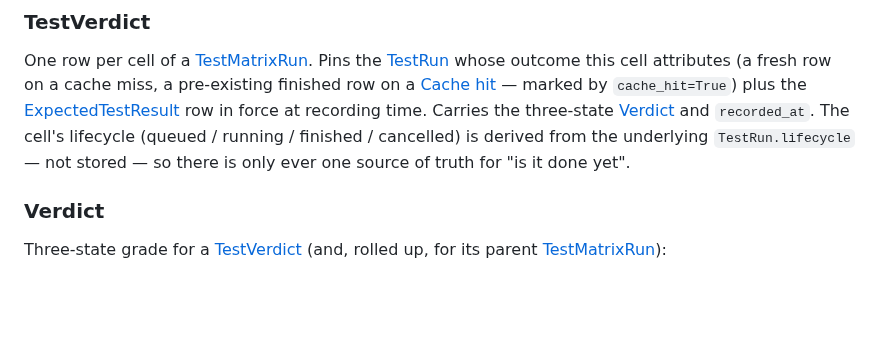
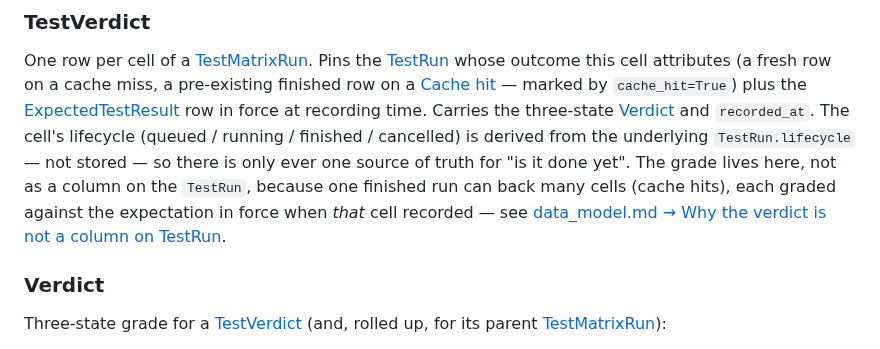
Before and after one commit to omnetpp/opp_ci, a Markdown page: doc/concepts.md, the part around the change. Rendered like a GitHub page; blank space fills up the shorter version.

Commit message:
doc: explain why the verdict is a separate table from TestRun
Cross-reference the new data_model.md rationale from the concepts.md
TestVerdict section: the grade lives on the verdict rather than as a
TestRun column because one finished run can back many cells (cache
hits), each graded against the expectation in force when that cell
recorded.

```diff
--- a/doc/concepts.md
+++ b/doc/concepts.md
@@ -172,7 +172,11 @@ on a cache miss, a pre-existing finished row on a [Cache hit](#cache)
 time. Carries the three-state [Verdict](#verdict) and `recorded_at`.
 The cell's lifecycle (queued / running / finished / cancelled) is
 derived from the underlying `TestRun.lifecycle` — not stored — so
-there is only ever one source of truth for "is it done yet".
+there is only ever one source of truth for "is it done yet". The
+grade lives here, not as a column on the `TestRun`, because one
+finished run can back many cells (cache hits), each graded against
+the expectation in force when *that* cell recorded — see
+[data_model.md → Why the verdict is not a column on TestRun](data_model.md#why-the-verdict-is-not-a-column-on-testrun).
 
 ### Verdict
 
```
